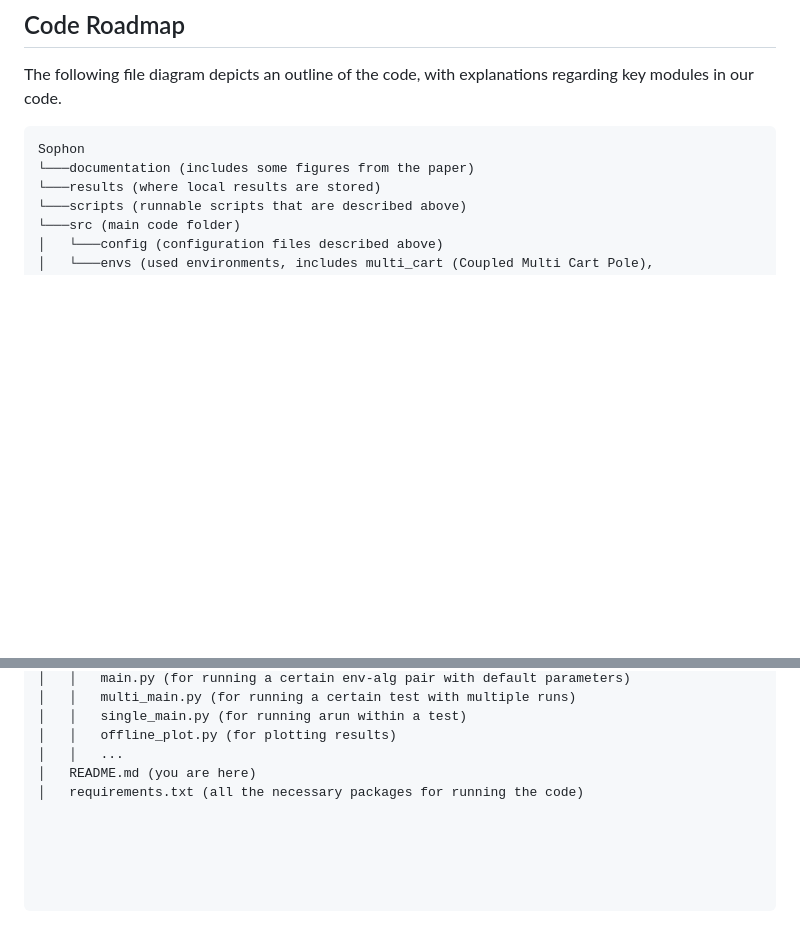
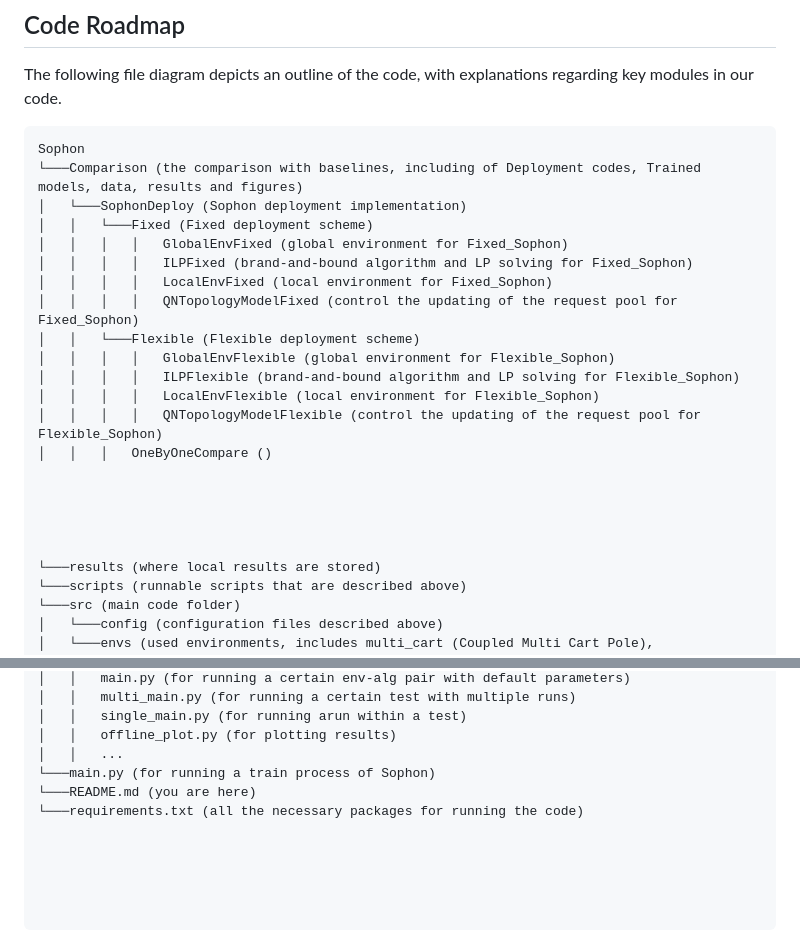
Before and after one commit to yanangao1709/Sophon, a Markdown page: README.md, 2 parts joined by grey strips. Drawn GitHub-style; blank space fills up the shorter version.

````diff
--- a/README.md
+++ b/README.md
@@ -40,7 +40,24 @@ regarding key modules in our code.
 
 ```
 Sophon
-└───documentation (includes some figures from the paper)
+└───Comparison (the comparison with baselines, including of Deployment codes, Trained models, data, results and figures)
+│   └───SophonDeploy (Sophon deployment implementation)
+│   │   └───Fixed (Fixed deployment scheme)
+│   │   │   │   GlobalEnvFixed (global environment for Fixed_Sophon)
+│   │   │   │   ILPFixed (brand-and-bound algorithm and LP solving for Fixed_Sophon)
+│   │   │   │   LocalEnvFixed (local environment for Fixed_Sophon)
+│   │   │   │   QNTopologyModelFixed (control the updating of the request pool for Fixed_Sophon)
+│   │   └───Flexible (Flexible deployment scheme)
+│   │   │   │   GlobalEnvFlexible (global environment for Flexible_Sophon)
+│   │   │   │   ILPFlexible (brand-and-bound algorithm and LP solving for Flexible_Sophon)
+│   │   │   │   LocalEnvFlexible (local environment for Flexible_Sophon)
+│   │   │   │   QNTopologyModelFlexible (control the updating of the request pool for Flexible_Sophon)
+│   │   │   OneByOneCompare ()
+
+
+
+
+
 └───results (where local results are stored)
 └───scripts (runnable scripts that are described above)
 └───src (main code folder)
@@ -66,5 +83,6 @@ Sophon
 │   │   single_main.py (for running arun within a test)
 │   │   offline_plot.py (for plotting results)
 │   │   ...
-│   README.md (you are here)
-│   requirements.txt (all the necessary packages for running the code)
+└───main.py (for running a train process of Sophon)
+└───README.md (you are here)
+└───requirements.txt (all the necessary packages for running the code)
````
